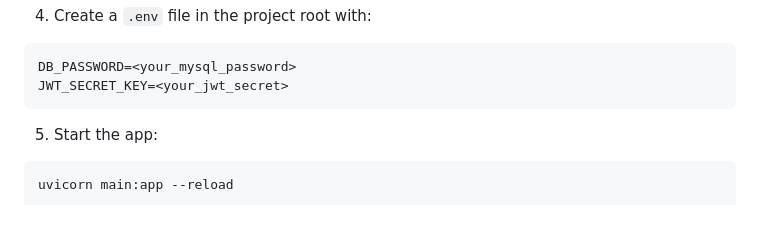
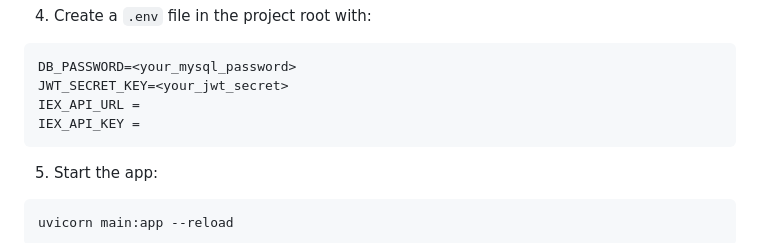
Before and after one commit to aanyapokhriyal/iex-market-data-dashboard, a Markdown page: README.md, the part around the change. Drawn GitHub-style; blank space fills up the shorter version.

Commit message:
Update README with IEX API configuration details
Add placeholders for IEX API URL and key in README

````diff
--- a/README.md
+++ b/README.md
@@ -53,6 +53,8 @@ mysql -u root -p < iex_task.sql
 ```env
 DB_PASSWORD=<your_mysql_password>
 JWT_SECRET_KEY=<your_jwt_secret>
+IEX_API_URL =
+IEX_API_KEY =
 ```
 
 5. Start the app:
````
